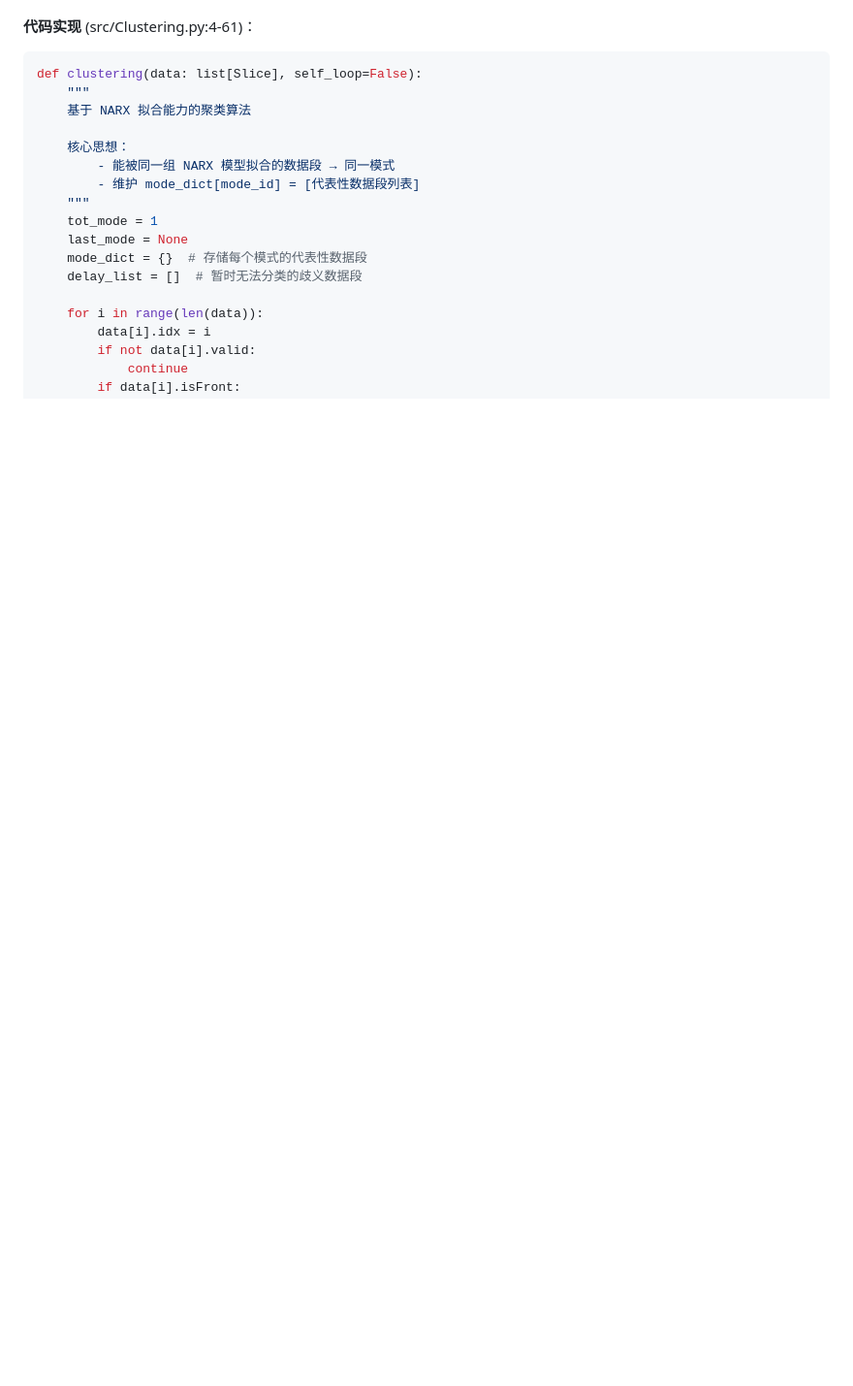
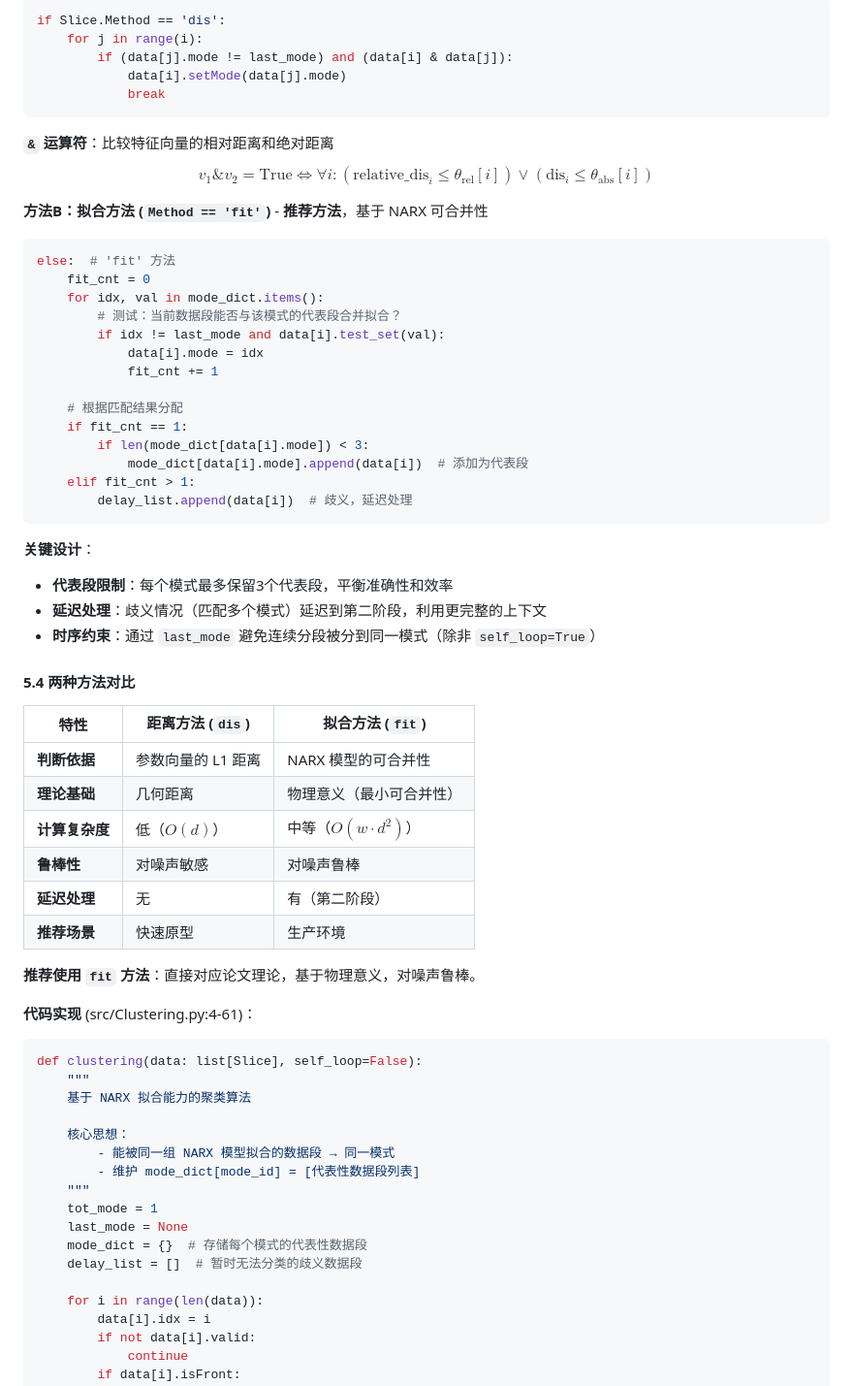
Before and after one commit to pengqianhan/Dainarx-pq, a Markdown page: LearningNotes/paper_summary.md, the part around one of its changes. Shown at 97% size. Rendered like a GitHub page; blank space fills up the shorter version.

````diff
--- a/LearningNotes/paper_summary.md
+++ b/LearningNotes/paper_summary.md
@@ -604,3 +667,50 @@ def check_valid(self):
+```python
+if Slice.Method == 'dis':
+    for j in range(i):
+        if (data[j].mode != last_mode) and (data[i] & data[j]):
+            data[i].setMode(data[j].mode)
+            break
+```
+
+**`&` 运算符**：比较特征向量的相对距离和绝对距离
+$$v_1 \& v_2 = \text{True} \iff \forall i: (\text{relative\_dis}_i \leq \theta_{\text{rel}}[i]) \lor (\text{dis}_i \leq \theta_{\text{abs}}[i])$$
+
+**方法B：拟合方法 (`Method == 'fit'`)** - **推荐方法**，基于 NARX 可合并性
+
+```python
+else:  # 'fit' 方法
+    fit_cnt = 0
+    for idx, val in mode_dict.items():
+        # 测试：当前数据段能否与该模式的代表段合并拟合？
+        if idx != last_mode and data[i].test_set(val):
+            data[i].mode = idx
+            fit_cnt += 1
+
+    # 根据匹配结果分配
+    if fit_cnt == 1:
+        if len(mode_dict[data[i].mode]) < 3:
+            mode_dict[data[i].mode].append(data[i])  # 添加为代表段
+    elif fit_cnt > 1:
+        delay_list.append(data[i])  # 歧义，延迟处理
+```
+
+**关键设计**：
+- **代表段限制**：每个模式最多保留3个代表段，平衡准确性和效率
+- **延迟处理**：歧义情况（匹配多个模式）延迟到第二阶段，利用更完整的上下文
+- **时序约束**：通过 `last_mode` 避免连续分段被分到同一模式（除非 `self_loop=True`）
+
+#### 5.4 两种方法对比
+
+| 特性 | 距离方法 (`dis`) | 拟合方法 (`fit`) |
+|------|-----------------|------------------|
+| **判断依据** | 参数向量的 L1 距离 | NARX 模型的可合并性 |
+| **理论基础** | 几何距离 | 物理意义（最小可合并性） |
+| **计算复杂度** | 低（$O(d)$） | 中等（$O(w \cdot d^2)$） |
+| **鲁棒性** | 对噪声敏感 | 对噪声鲁棒 |
+| **延迟处理** | 无 | 有（第二阶段） |
+| **推荐场景** | 快速原型 | 生产环境 |
+
+**推荐使用 `fit` 方法**：直接对应论文理论，基于物理意义，对噪声鲁棒。
 
 **代码实现** (src/Clustering.py:4-61)：
 ```python
````
Also changed, not shown: other parts of LearningNotes/paper_summary.md (+64 -1 lines), LearningNotes/clustering_detailed_analysis.md (added, +460 -0 lines), LearningNotes/limitation.md (added, +1 -0 lines).
